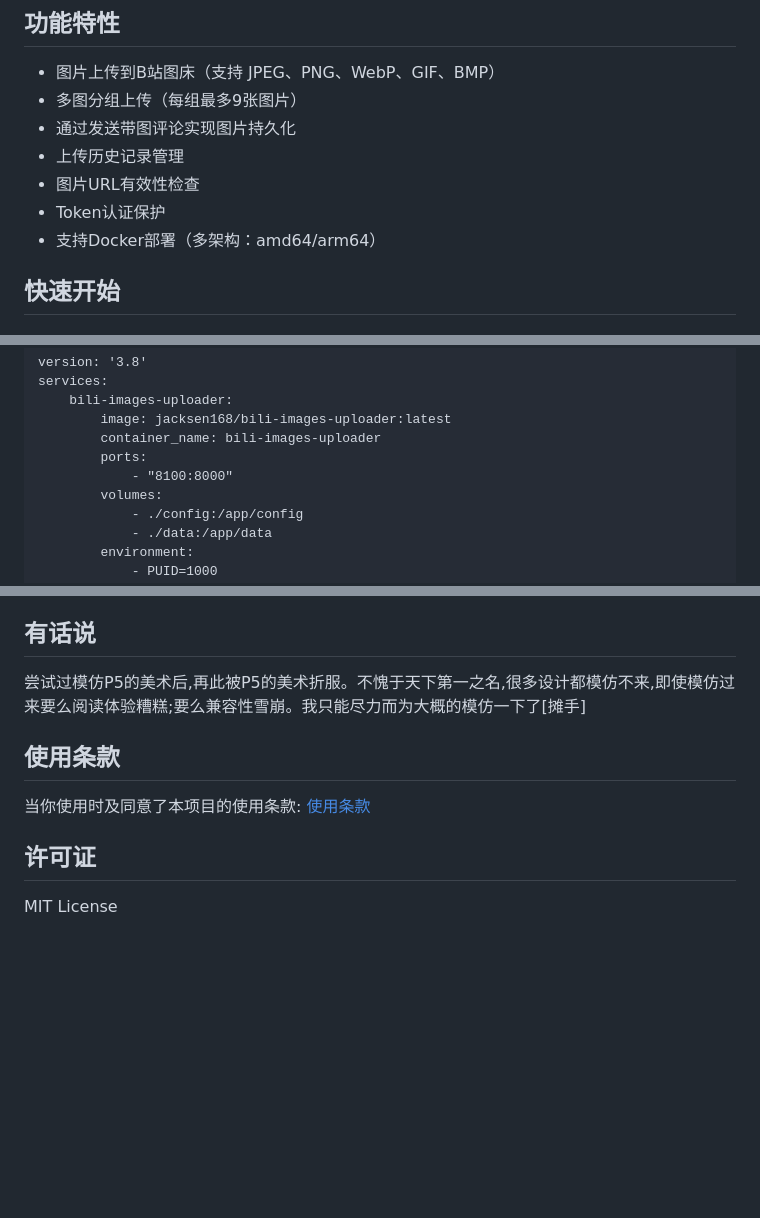
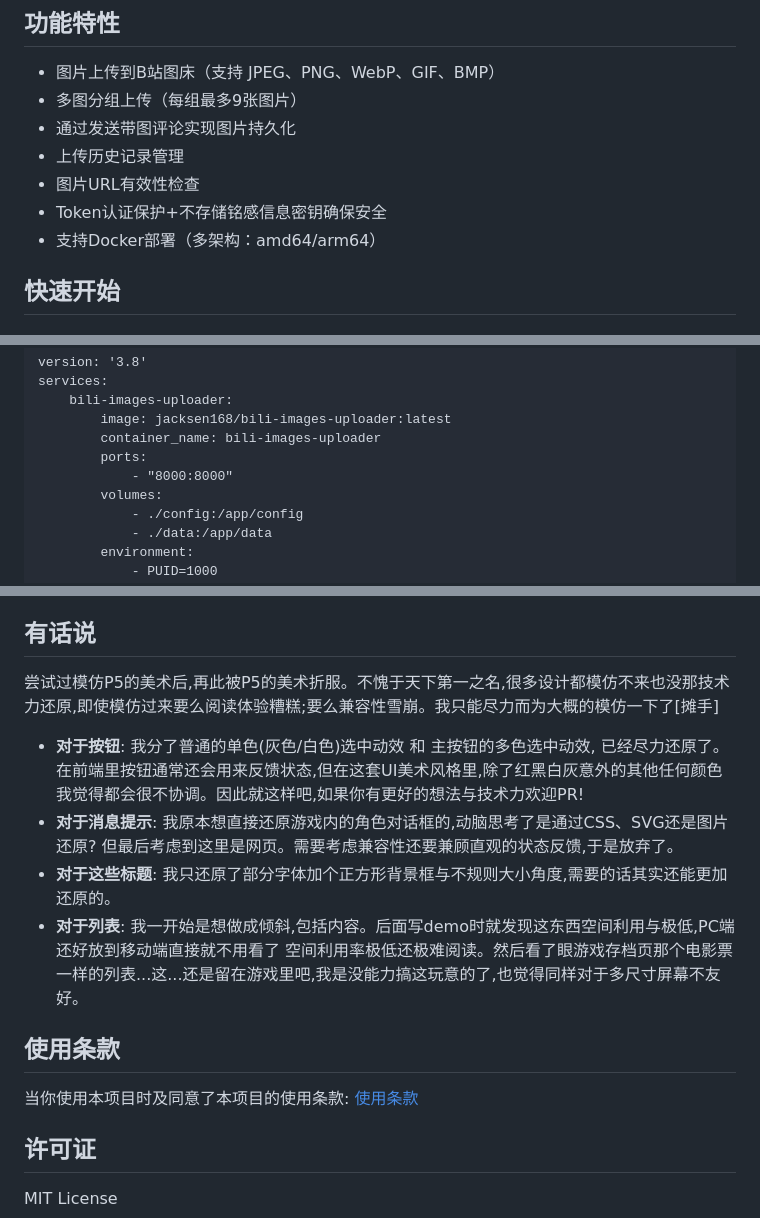
Before and after one commit to jacksen168sub/bili-images-uploader, a Markdown page: README.md, 3 parts joined by grey strips. Drawn GitHub-style; blank space fills up the shorter version.

Commit message:
Update README for token security and Docker config
Clarified token authentication security and updated Docker port mapping.

```diff
--- a/README.md
+++ b/README.md
@@ -24,7 +24,7 @@ Bili Images Uploader - 将图片上传到B站图床并通过评论实现持久
 - 通过发送带图评论实现图片持久化
 - 上传历史记录管理
 - 图片URL有效性检查
-- Token认证保护
+- Token认证保护+不存储铭感信息密钥确保安全
 - 支持Docker部署（多架构：amd64/arm64）
 
 ## 快速开始
@@ -50,7 +50,7 @@ services:
         image: jacksen168/bili-images-uploader:latest
         container_name: bili-images-uploader
         ports:
-            - "8100:8000"
+            - "8000:8000"
         volumes:
             - ./config:/app/config
             - ./data:/app/data
@@ -145,10 +145,14 @@ uvicorn backend.app.main:app --reload --host 0.0.0.0 --port 8000
 - [Persona 5 Menu UI](https://codepen.io/dangodev/pen/qXdxOO)
 
 ## 有话说
-尝试过模仿P5的美术后,再此被P5的美术折服。不愧于天下第一之名,很多设计都模仿不来,即使模仿过来要么阅读体验糟糕;要么兼容性雪崩。我只能尽力而为大概的模仿一下了[摊手]
+尝试过模仿P5的美术后,再此被P5的美术折服。不愧于天下第一之名,很多设计都模仿不来也没那技术力还原,即使模仿过来要么阅读体验糟糕;要么兼容性雪崩。我只能尽力而为大概的模仿一下了[摊手]
+- **对于按钮**: 我分了普通的单色(灰色/白色)选中动效 和 主按钮的多色选中动效, 已经尽力还原了。在前端里按钮通常还会用来反馈状态,但在这套UI美术风格里,除了红黑白灰意外的其他任何颜色我觉得都会很不协调。因此就这样吧,如果你有更好的想法与技术力欢迎PR!
+- **对于消息提示**: 我原本想直接还原游戏内的角色对话框的,动脑思考了是通过CSS、SVG还是图片还原? 但最后考虑到这里是网页。需要考虑兼容性还要兼顾直观的状态反馈,于是放弃了。
+- **对于这些标题**: 我只还原了部分字体加个正方形背景框与不规则大小角度,需要的话其实还能更加还原的。
+- **对于列表**: 我一开始是想做成倾斜,包括内容。后面写demo时就发现这东西空间利用与极低,PC端还好放到移动端直接就不用看了 空间利用率极低还极难阅读。然后看了眼游戏存档页那个电影票一样的列表...这...还是留在游戏里吧,我是没能力搞这玩意的了,也觉得同样对于多尺寸屏幕不友好。
 
 ## 使用条款
-当你使用时及同意了本项目的使用条款: [使用条款](https://github.com/jacksen168sub/bili-images-uploader/blob/master/TERMS.md)
+当你使用本项目时及同意了本项目的使用条款: [使用条款](https://github.com/jacksen168sub/bili-images-uploader/blob/master/TERMS.md)
 
 ## 许可证
 
```
